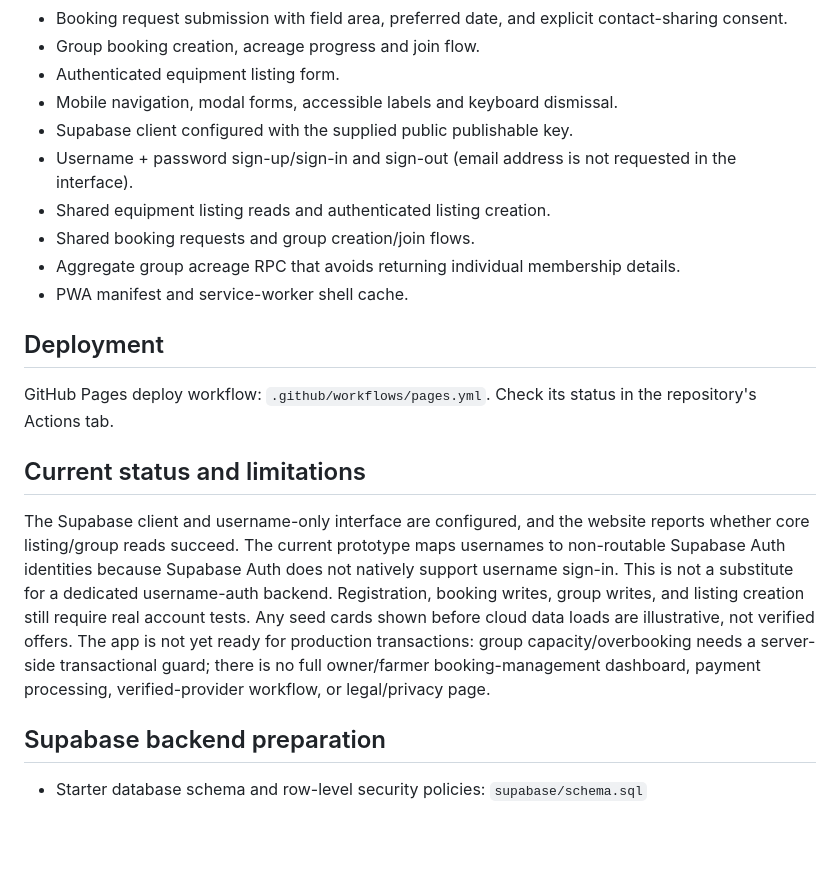
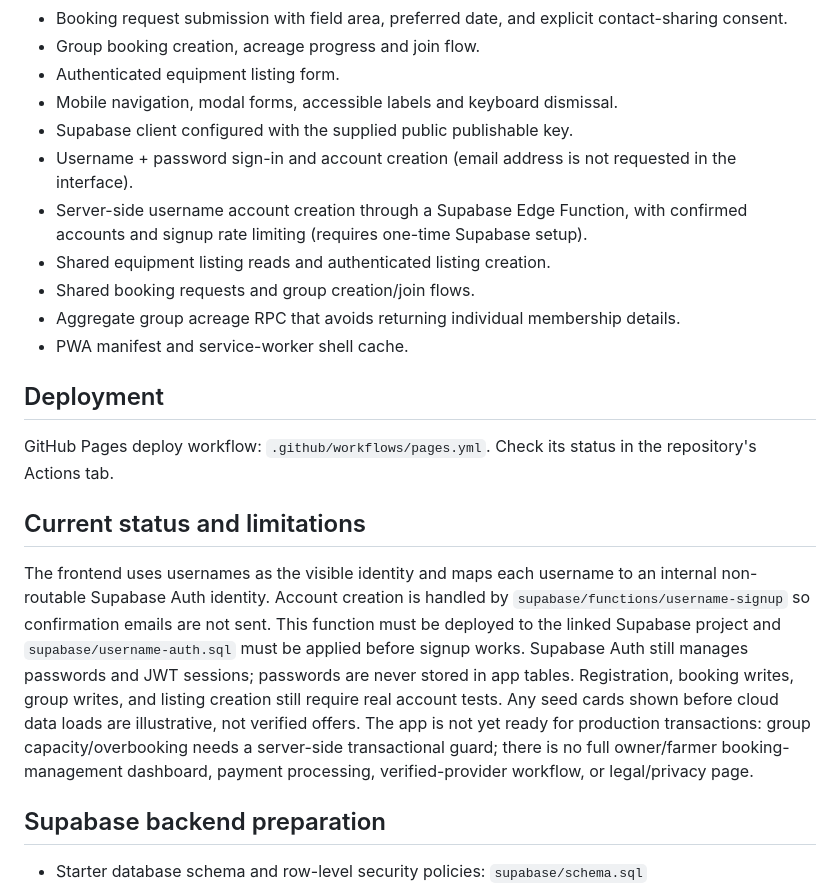
Before and after one commit to codex-inn/AgriShare, a Markdown page: README.md, the part around the change. Drawn GitHub-style; blank space fills up the shorter version.

Commit message:
Document server-side username authentication

```diff
--- a/README.md
+++ b/README.md
@@ -13,7 +13,8 @@ A mobile-first agricultural machinery discovery and group-booking prototype for
 - Authenticated equipment listing form.
 - Mobile navigation, modal forms, accessible labels and keyboard dismissal.
 - Supabase client configured with the supplied public publishable key.
-- Username + password sign-up/sign-in and sign-out (email address is not requested in the interface).
+- Username + password sign-in and account creation (email address is not requested in the interface).
+- Server-side username account creation through a Supabase Edge Function, with confirmed accounts and signup rate limiting (requires one-time Supabase setup).
 - Shared equipment listing reads and authenticated listing creation.
 - Shared booking requests and group creation/join flows.
 - Aggregate group acreage RPC that avoids returning individual membership details.
@@ -23,7 +24,7 @@ A mobile-first agricultural machinery discovery and group-booking prototype for
 GitHub Pages deploy workflow: `.github/workflows/pages.yml`. Check its status in the repository's Actions tab.
 
 ## Current status and limitations
-The Supabase client and username-only interface are configured, and the website reports whether core listing/group reads succeed. The current prototype maps usernames to non-routable Supabase Auth identities because Supabase Auth does not natively support username sign-in. This is not a substitute for a dedicated username-auth backend. Registration, booking writes, group writes, and listing creation still require real account tests. Any seed cards shown before cloud data loads are illustrative, not verified offers. The app is not yet ready for production transactions: group capacity/overbooking needs a server-side transactional guard; there is no full owner/farmer booking-management dashboard, payment processing, verified-provider workflow, or legal/privacy page.
+The frontend uses usernames as the visible identity and maps each username to an internal non-routable Supabase Auth identity. Account creation is handled by `supabase/functions/username-signup` so confirmation emails are not sent. This function must be deployed to the linked Supabase project and `supabase/username-auth.sql` must be applied before signup works. Supabase Auth still manages passwords and JWT sessions; passwords are never stored in app tables. Registration, booking writes, group writes, and listing creation still require real account tests. Any seed cards shown before cloud data loads are illustrative, not verified offers. The app is not yet ready for production transactions: group capacity/overbooking needs a server-side transactional guard; there is no full owner/farmer booking-management dashboard, payment processing, verified-provider workflow, or legal/privacy page.
 
 ## Supabase backend preparation
 - Starter database schema and row-level security policies: `supabase/schema.sql`
```
